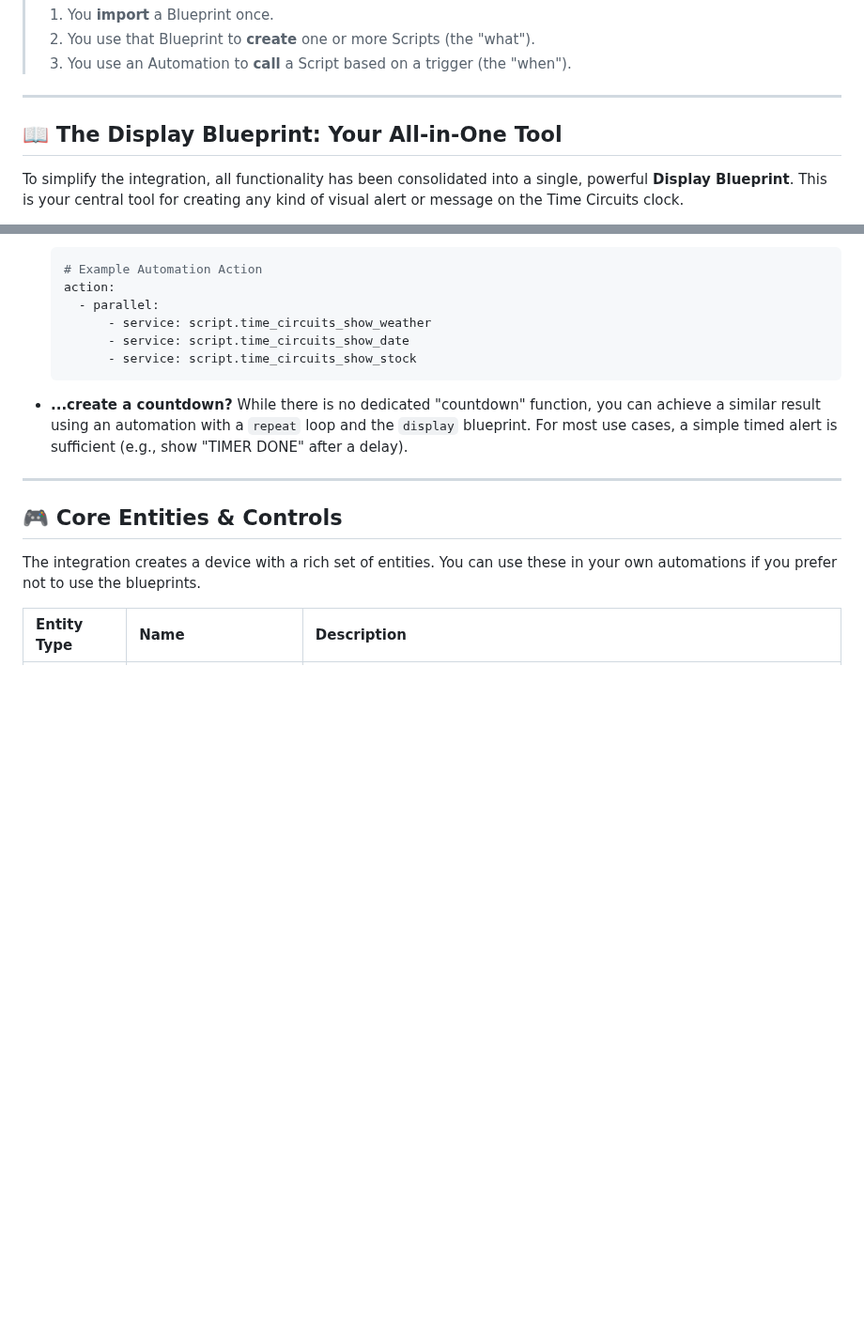
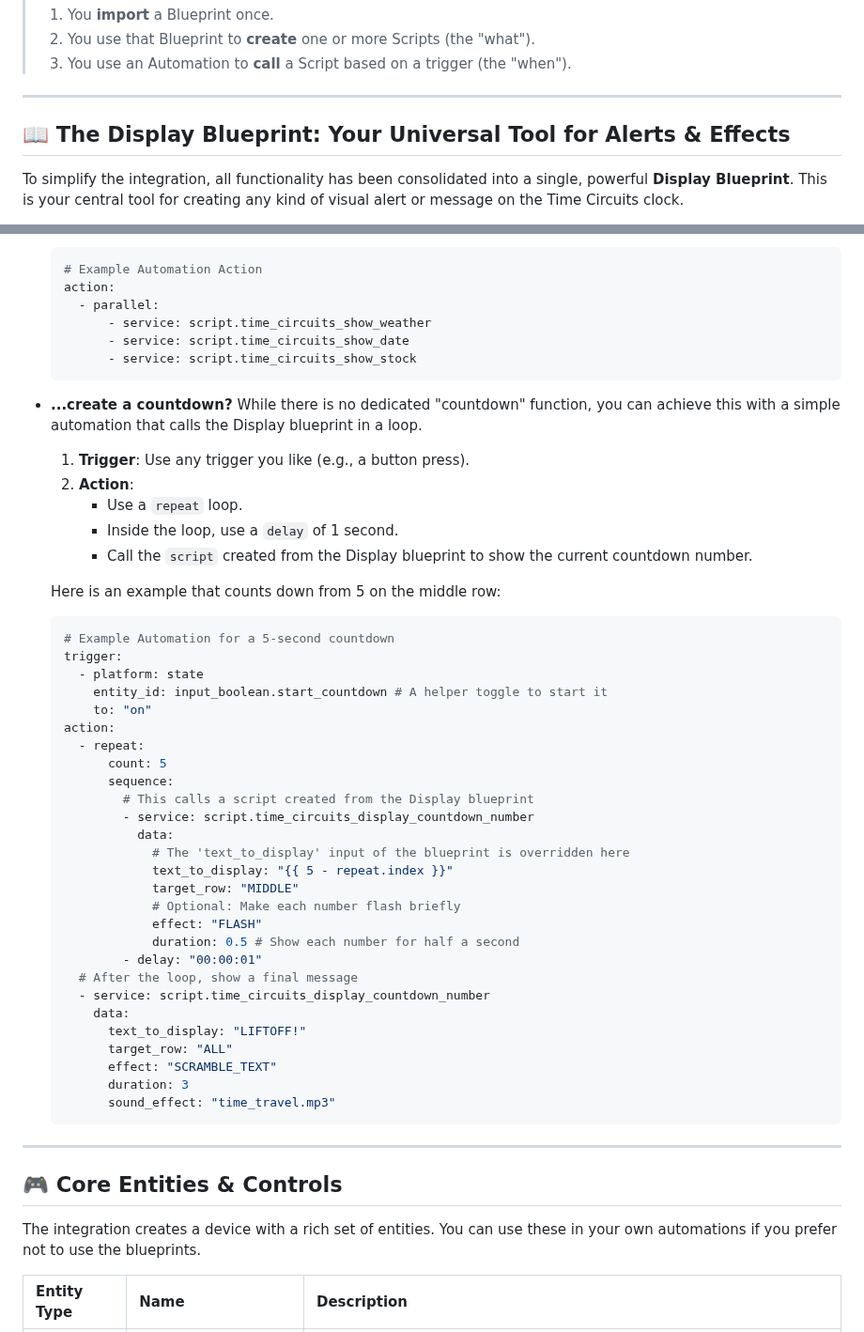
Before and after one commit to rananna/back-to-the-future-timecircuits, a Markdown page: docs/user-guide/home-assistant.md, 2 parts joined by grey strips. Shown at 94% size. Drawn GitHub-style; blank space fills up the shorter version.

Commit message:
docs: Update Home Assistant integration guide
Update the Home Assistant integration guide to reflect the current capabilities of the code.

- Add documentation for the new 'text' entities that allow for granular control of each display segment.
- Restructure the guide to improve readability and place the 'Core Entities & Controls' section more prominently.
- Expand the countdown example with a full YAML automation.

````diff
--- a/docs/user-guide/home-assistant.md
+++ b/docs/user-guide/home-assistant.md
@@ -59,7 +59,7 @@ An **Automation** is the trigger that runs your script. It defines *when* you wa
 
 ---
 
-## 📖 The Display Blueprint: Your All-in-One Tool
+## 📖 The Display Blueprint: Your Universal Tool for Alerts & Effects
 
 To simplify the integration, all functionality has been consolidated into a single, powerful **Display Blueprint**. This is your central tool for creating any kind of visual alert or message on the Time Circuits clock.
 
@@ -111,7 +111,44 @@ It's a versatile, all-in-one blueprint for showing information on the display. Y
     ```
 
 *   **...create a countdown?**
-    While there is no dedicated "countdown" function, you can achieve a similar result using an automation with a `repeat` loop and the `display` blueprint. For most use cases, a simple timed alert is sufficient (e.g., show "TIMER DONE" after a delay).
+    While there is no dedicated "countdown" function, you can achieve this with a simple automation that calls the Display blueprint in a loop.
+
+    1.  **Trigger**: Use any trigger you like (e.g., a button press).
+    2.  **Action**:
+        *   Use a `repeat` loop.
+        *   Inside the loop, use a `delay` of 1 second.
+        *   Call the `script` created from the Display blueprint to show the current countdown number.
+
+    Here is an example that counts down from 5 on the middle row:
+    ```yaml
+    # Example Automation for a 5-second countdown
+    trigger:
+      - platform: state
+        entity_id: input_boolean.start_countdown # A helper toggle to start it
+        to: "on"
+    action:
+      - repeat:
+          count: 5
+          sequence:
+            # This calls a script created from the Display blueprint
+            - service: script.time_circuits_display_countdown_number
+              data:
+                # The 'text_to_display' input of the blueprint is overridden here
+                text_to_display: "{{ 5 - repeat.index }}"
+                target_row: "MIDDLE"
+                # Optional: Make each number flash briefly
+                effect: "FLASH"
+                duration: 0.5 # Show each number for half a second
+            - delay: "00:00:01"
+      # After the loop, show a final message
+      - service: script.time_circuits_display_countdown_number
+        data:
+          text_to_display: "LIFTOFF!"
+          target_row: "ALL"
+          effect: "SCRAMBLE_TEXT"
+          duration: 3
+          sound_effect: "time_travel.mp3"
+    ```
 
 ---
 
````
Also changed, not shown: other parts of docs/user-guide/home-assistant.md (+18 -3 lines).
